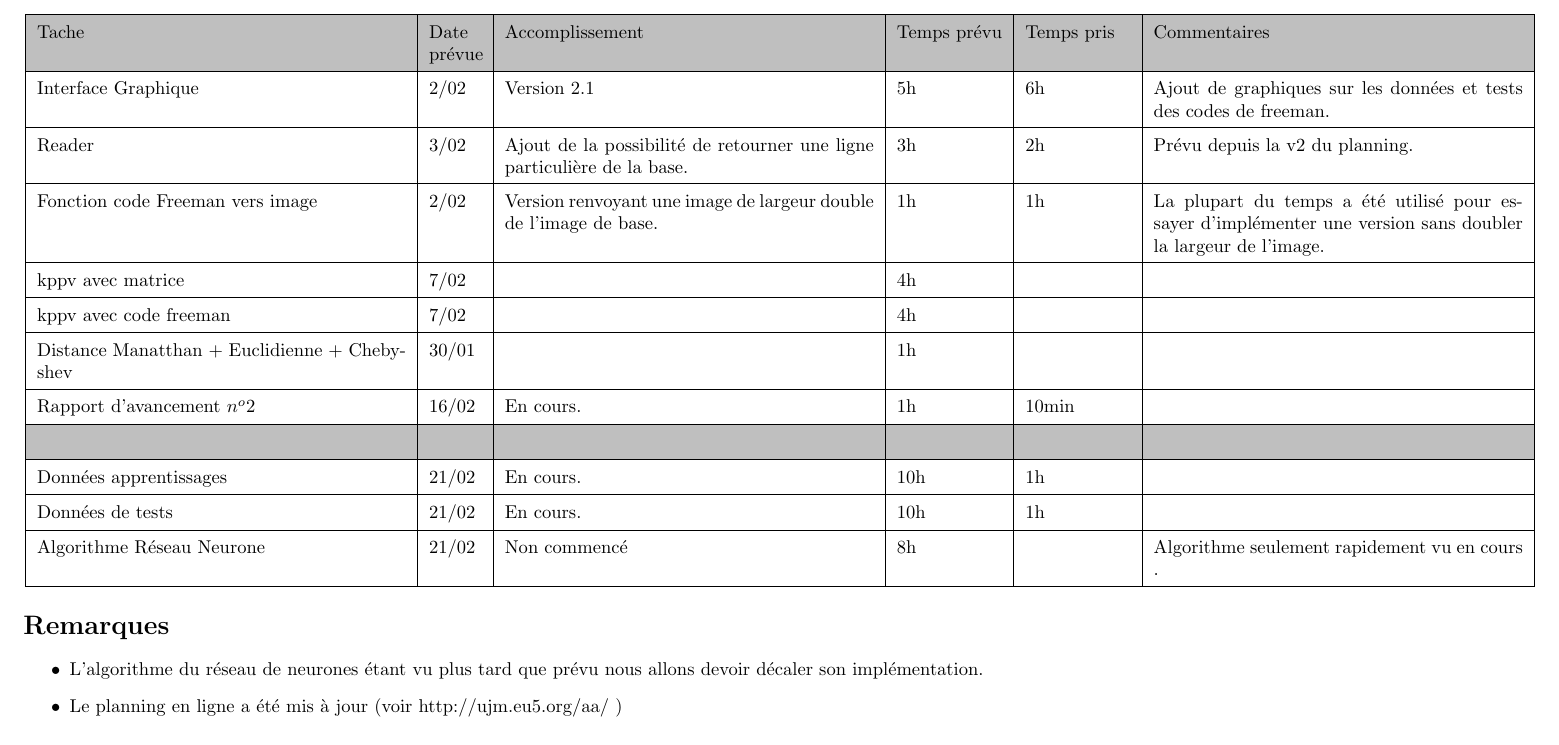
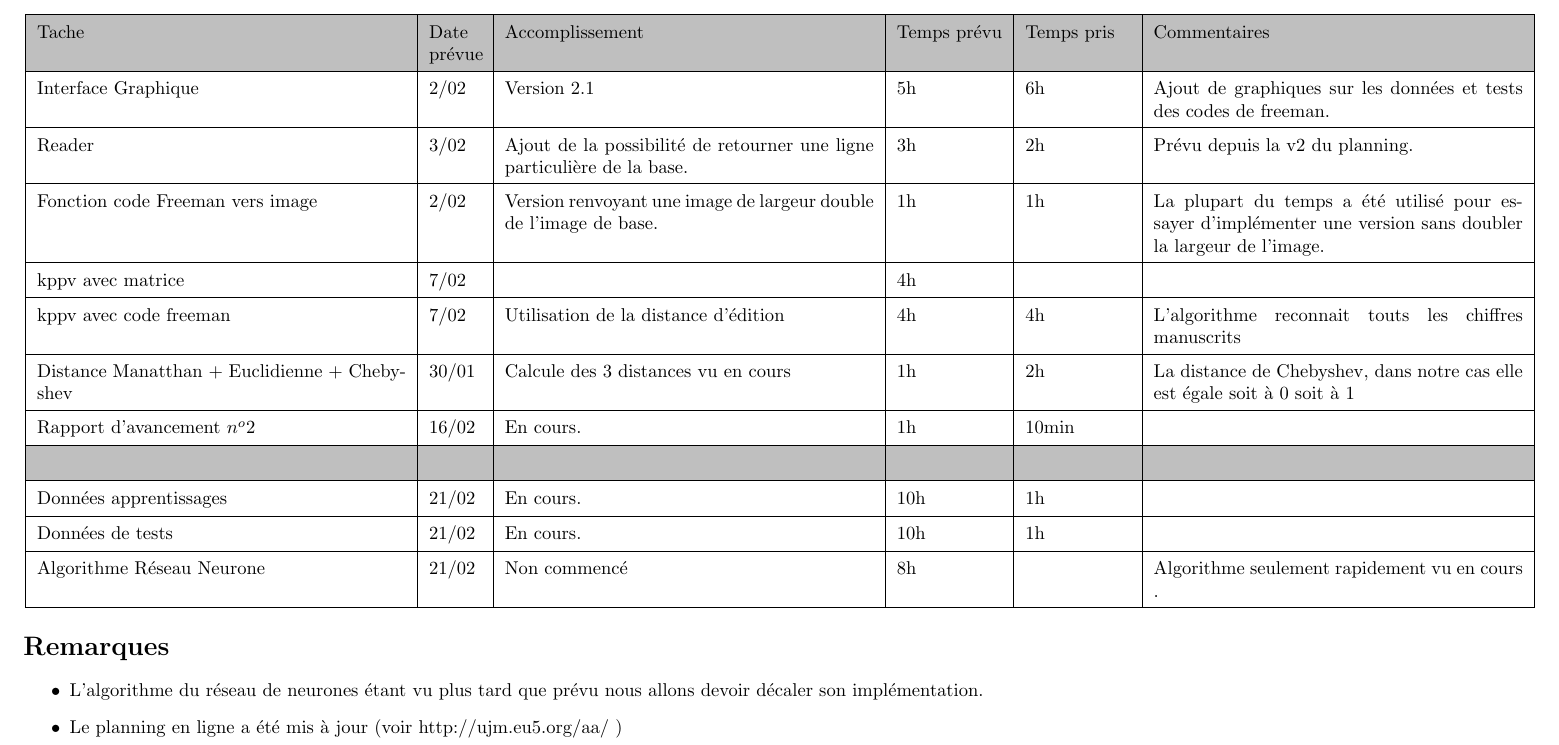
Before and after one commit to kaldoran/AARF, a LaTeX document (Documents/Rapport2_Projet_AA.tex): part of page 2 of 2, cut so that both start at the same text. Compiled offline with pdfLaTeX.

Commit message:
rapport deux
rapport 2 kppv et distances

```diff
--- a/Documents/Rapport2_Projet_AA.tex
+++ b/Documents/Rapport2_Projet_AA.tex
@@ -34,9 +34,9 @@
 		\hline
 		kppv avec matrice & 7/02 & & 4h & & \\
 		\hline
-		kppv avec code freeman & 7/02 & & 4h & & \\
+		kppv avec code freeman & 7/02 & Utilisation de la distance d'édition & 4h & 4h & L'algorithme reconnait touts les chiffres manuscrits \\
 		\hline
-		Distance Manatthan + Euclidienne + Chebyshev & 30/01 & & 1h & & \\
+		Distance Manatthan + Euclidienne + Chebyshev & 30/01 & Calcule des 3 distances vu en cours & 1h & 2h & La distance de Chebyshev, dans notre cas elle est égale soit à 0 soit à 1 \\
 		\hline
 		Rapport d'avancement $n^o 2$ & 16/02 & En cours. & 1h & 10min & \\
 		\hline
```
